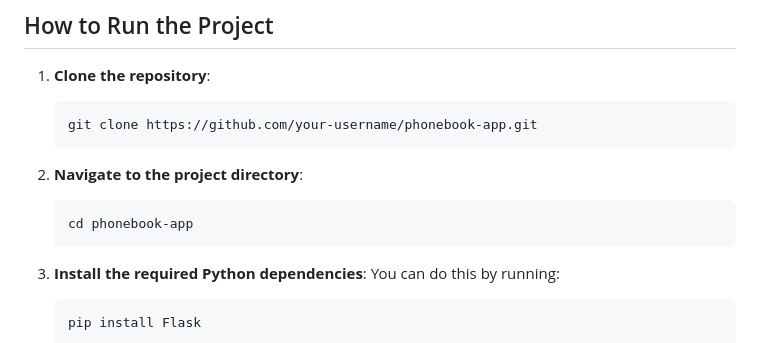
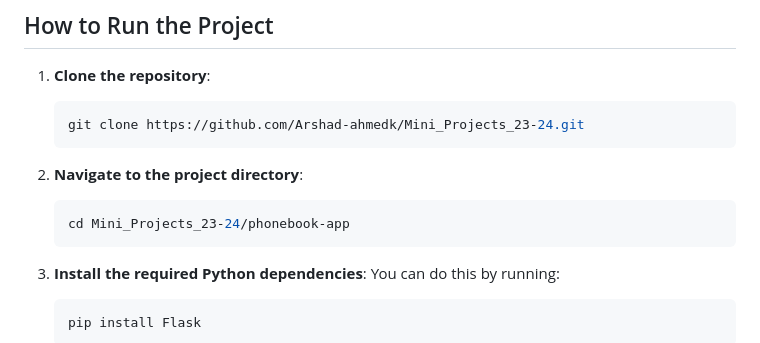
Before and after one commit to Arshad-ahmedk/Mini_Projects_23-24, a Markdown page: phonebook-app/README.md, the part around the change. GitHub-like rendering.

````diff
--- a/phonebook-app/README.md
+++ b/phonebook-app/README.md
@@ -28,12 +28,12 @@ To run this project locally, you'll need to have the following installed:
 
 1. **Clone the repository**:
     ```bash
-    git clone https://github.com/your-username/phonebook-app.git
+    git clone https://github.com/Arshad-ahmedk/Mini_Projects_23-24.git
     ```
 
 2. **Navigate to the project directory**:
     ```bash
-    cd phonebook-app
+    cd Mini_Projects_23-24/phonebook-app
     ```
 
 3. **Install the required Python dependencies**:
````
